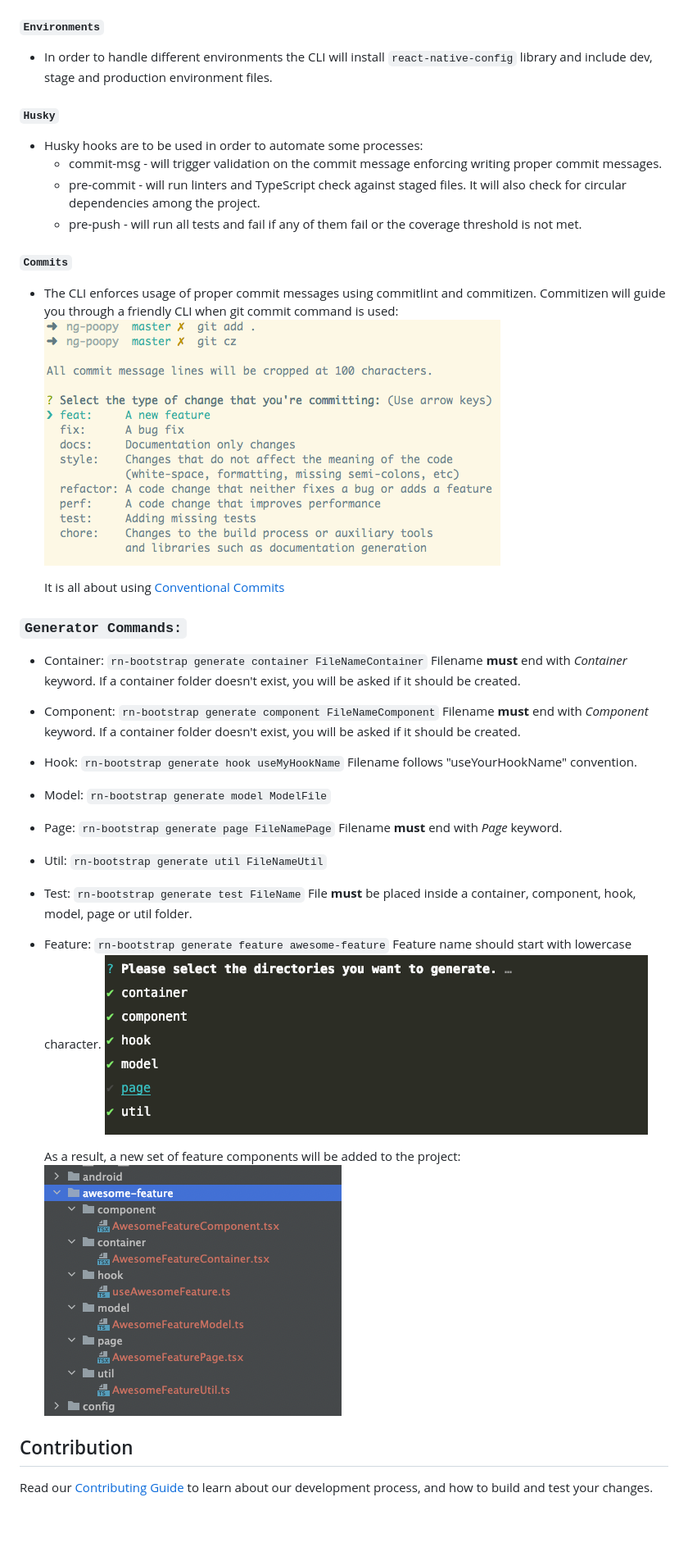
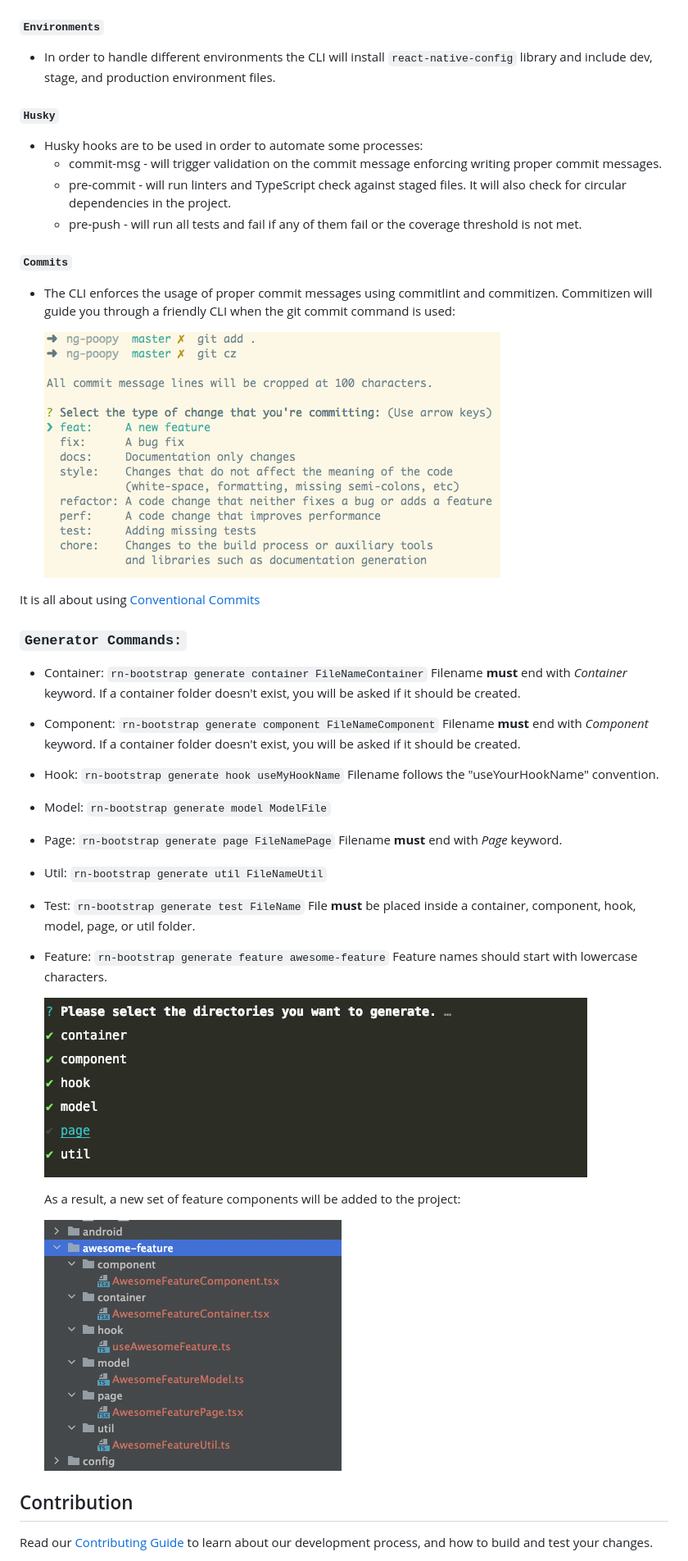
Before and after one commit to MentorMate/rn-bootstrap, a Markdown page: README.md, the part around one of its changes. Shown at 82% size. GitHub-like rendering; blank space fills up the shorter version.

```diff
--- a/README.md
+++ b/README.md
@@ -98,58 +125,62 @@ In case you want to add react navigation example code in the project:
 
 #### `Environments`
-- In order to handle different environments the CLI will install `react-native-config` library and include dev, stage and production environment files.
+
+- In order to handle different environments the CLI will install `react-native-config` library and include dev, stage, and production environment files.
 
 #### `Husky`
+
 - Husky hooks are to be used in order to automate some processes:
   - commit-msg - will trigger validation on the commit message enforcing writing proper commit messages.
-  - pre-commit - will run linters and TypeScript check against staged files. It will also check for circular dependencies among the project.
+  - pre-commit - will run linters and TypeScript check against staged files. It will also check for circular dependencies in the project.
   - pre-push - will run all tests and fail if any of them fail or the coverage threshold is not met.
 
 #### `Commits`
-- The CLI enforces usage of proper commit messages using commitlint and commitizen. Commitizen will guide you through a friendly CLI when git commit command is used:
+
+- The CLI enforces the usage of proper commit messages using commitlint and commitizen. Commitizen will guide you through a friendly CLI when the git commit command is used:
+
   ![commitizen.png](./assets/commitizen.png)
 
-
-  It is all about using [Conventional Commits](https://www.conventionalcommits.org/en/v1.0.0/)
-
+It is all about using [Conventional Commits](https://www.conventionalcommits.org/en/v1.0.0/)
 
 ### `Generator Commands:`
+
 - Container:
   `rn-bootstrap generate container FileNameContainer`
-  Filename **must** end with *Container* keyword.
+  Filename **must** end with _Container_ keyword.
   If a container folder doesn't exist, you will be asked if it should be created.
 
 - Component:
   `rn-bootstrap generate component FileNameComponent`
-  Filename **must** end with *Component* keyword.
+  Filename **must** end with _Component_ keyword.
   If a container folder doesn't exist, you will be asked if it should be created.
 
 - Hook:
   `rn-bootstrap generate hook useMyHookName`
-  Filename follows "useYourHookName" convention.
+  Filename follows the "useYourHookName" convention.
 
 - Model:
   `rn-bootstrap generate model ModelFile`
 
 - Page:
   `rn-bootstrap generate page FileNamePage`
-  Filename **must** end with *Page* keyword.
+  Filename **must** end with _Page_ keyword.
 
 - Util:
   `rn-bootstrap generate util FileNameUtil`
 
 - Test:
   `rn-bootstrap generate test FileName`
-  File **must** be placed inside a container, component, hook, model, page or util folder.
+  File **must** be placed inside a container, component, hook, model, page, or util folder.
 
 - Feature:
   `rn-bootstrap generate feature awesome-feature`
-  Feature name should start with lowercase character.
+  Feature names should start with lowercase characters.
+
   ![select_feature_folders.png](./assets/select_feature_folders.png)
 
   As a result, a new set of feature components will be added to the project:
+
   ![generated_feature.png](./assets/generated_feature.png)
-
 
 ## Contribution
 
```
Also changed, not shown: other parts of README.md (+40 -13 lines).
